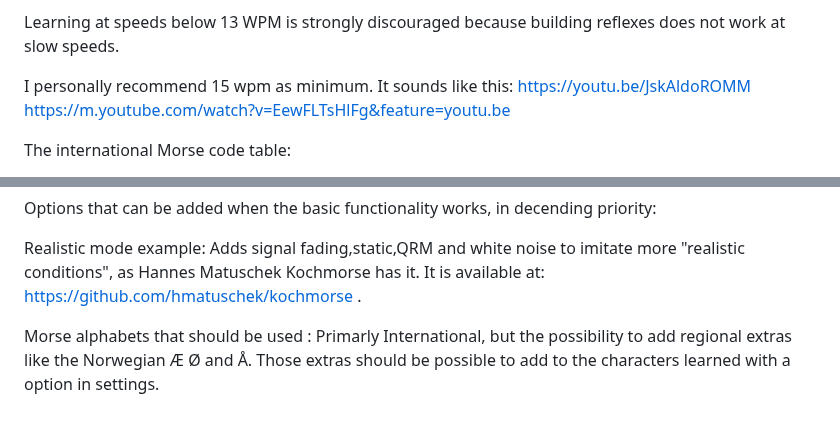
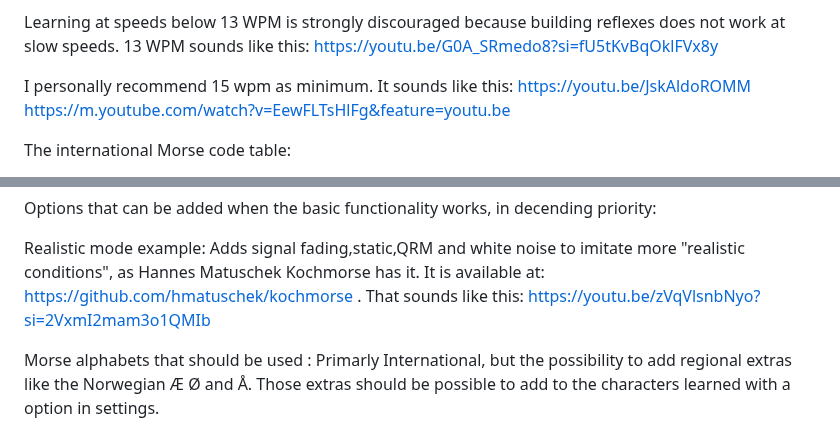
Before and after one commit to Supermagnum/SuperKoch, a Markdown page: README.md, 2 parts joined by grey strips. Rendered like a GitHub page.

Commit message:
Update README.md
Added some links to examples of different atmospheric conditions.

```diff
--- a/README.md
+++ b/README.md
@@ -19,6 +19,8 @@ The Farnsworth method sends the dits and dahs and intra-character spacing at a h
 That method is used to make it easier to identify pause between morse code signs, so that they don't "blend together".
 
 Learning at speeds below 13 WPM is strongly discouraged because building reflexes does not work at slow speeds.
+13 WPM sounds like this:
+https://youtu.be/G0A_SRmedo8?si=fU5tKvBqOklFVx8y
 
 I personally recommend 15 wpm as minimum.
 It sounds like this:
@@ -65,6 +67,8 @@ Options that can be added when the basic functionality works, in decending prior
 
 Realistic mode example: Adds signal fading,static,QRM and white noise to imitate more "realistic conditions", as Hannes Matuschek Kochmorse has it.
 It is available at: https://github.com/hmatuschek/kochmorse .
+That sounds like this:
+https://youtu.be/zVqVlsnbNyo?si=2VxmI2mam3o1QMIb
 
 Morse alphabets that should be used : Primarly International, but the possibility to add regional extras like the Norwegian Æ Ø and Å. Those extras should be possible to add to the characters learned with a option in settings.
 
```
